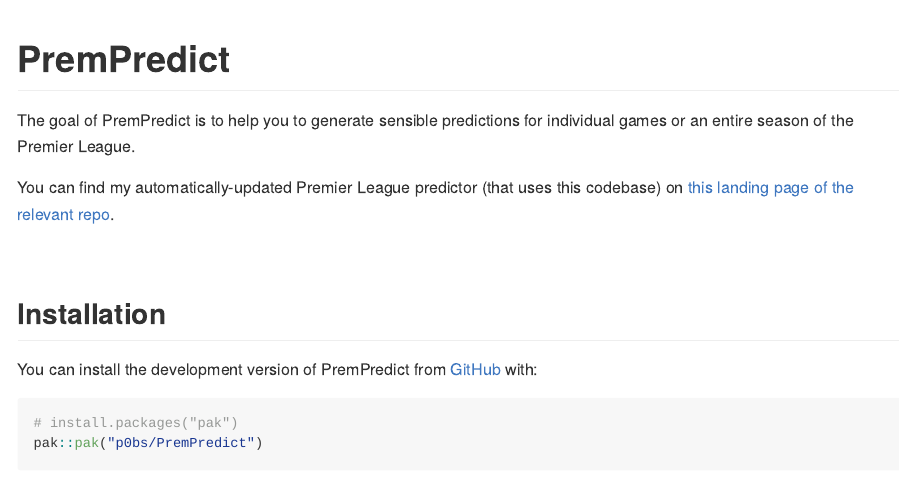
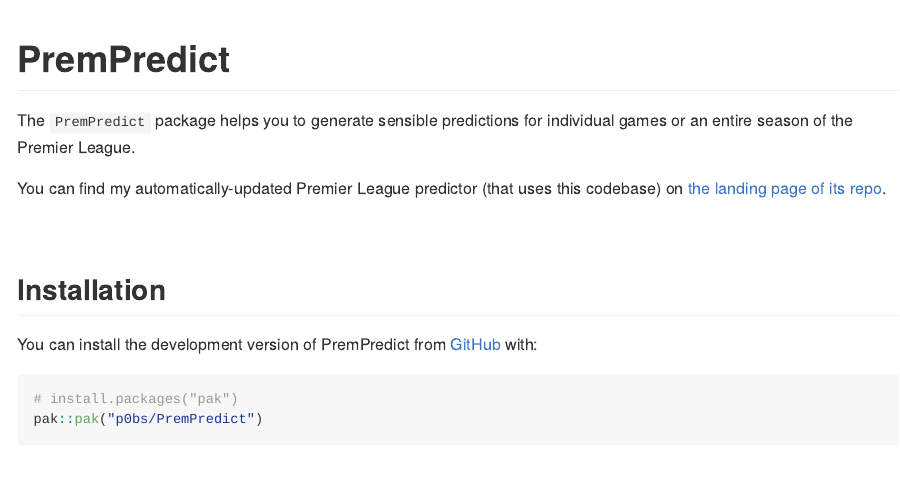
Before and after one commit to p0bs/PremPredict, an R Markdown document (README.Rmd): the page in a window 1100 px wide, from its top. The pictures show the output file README.md that the author committed with the source, drawn offline in the style of GitHub; badge pictures from the web are left out.

Commit message:
Better README wording

```diff
--- a/README.Rmd
+++ b/README.Rmd
@@ -20,9 +20,9 @@
 [![Codecov test coverage](https://codecov.io/gh/p0bs/PremPredict/graph/badge.svg)](https://app.codecov.io/gh/p0bs/PremPredict)
 <!-- badges: end -->
 
-The goal of PremPredict is to help you to generate sensible predictions for individual games or an entire season of the Premier League.
+The `PremPredict` package helps you to generate sensible predictions for individual games or an entire season of the Premier League.
 
-You can find my automatically-updated Premier League predictor (that uses this codebase) on [this landing page of the relevant repo](https://github.com/p0bs/PL-scan?tab=readme-ov-file#predicting-this-seasons-premier-league).
+You can find my automatically-updated Premier League predictor (that uses this codebase) on [the landing page of its repo](https://github.com/p0bs/PL-scan?tab=readme-ov-file#predicting-this-seasons-premier-league).
 
 <br/>
 
```
Also changed, not shown: README.md.
